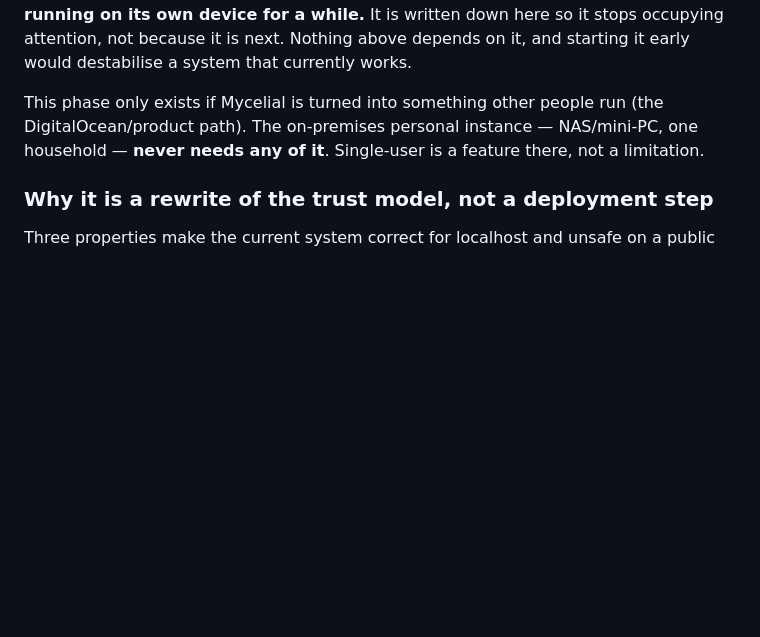
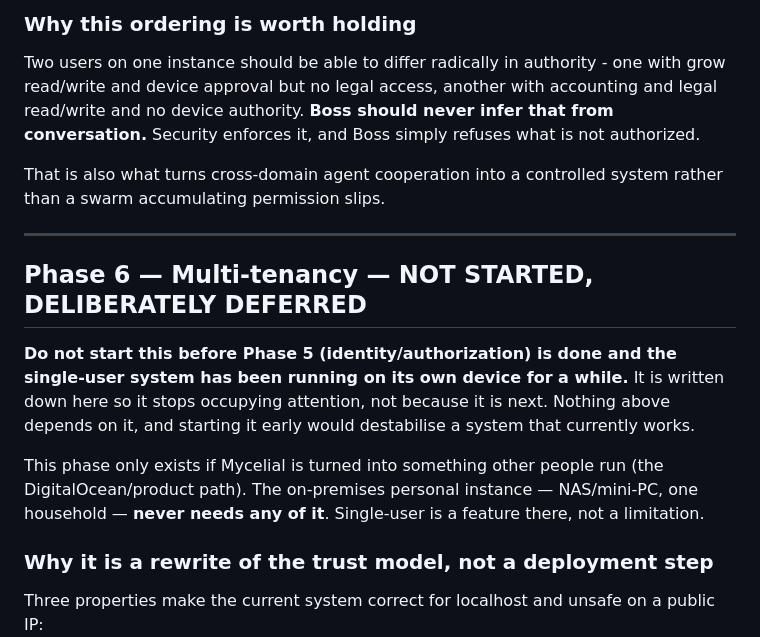
Before and after one commit to Anureyki/Mycelial-, a Markdown page: DEPLOYMENT_PROGRESS.md, the part around one of its changes. Drawn GitHub-style; blank space fills up the shorter version.

```diff
--- a/DEPLOYMENT_PROGRESS.md
+++ b/DEPLOYMENT_PROGRESS.md
@@ -85,3 +158,19 @@ Blocked on Phase 3.
+### Why this ordering is worth holding
+
+Two users on one instance should be able to differ radically in authority - one
+with grow read/write and device approval but no legal access, another with
+accounting and legal read/write and no device authority. **Boss should never
+infer that from conversation.** Security enforces it, and Boss simply refuses
+what is not authorized.
+
+That is also what turns cross-domain agent cooperation into a controlled system
+rather than a swarm accumulating permission slips.
+
+---
+
+## Phase 6 — Multi-tenancy — NOT STARTED, DELIBERATELY DEFERRED
+
+**Do not start this before Phase 5 (identity/authorization) is done and the single-user system has been
 running on its own device for a while.** It is written down here so it stops
 occupying attention, not because it is next. Nothing above depends on it, and
 starting it early would destabilise a system that currently works.
```
Also changed, not shown: other parts of DEPLOYMENT_PROGRESS.md (+75 -2 lines).
